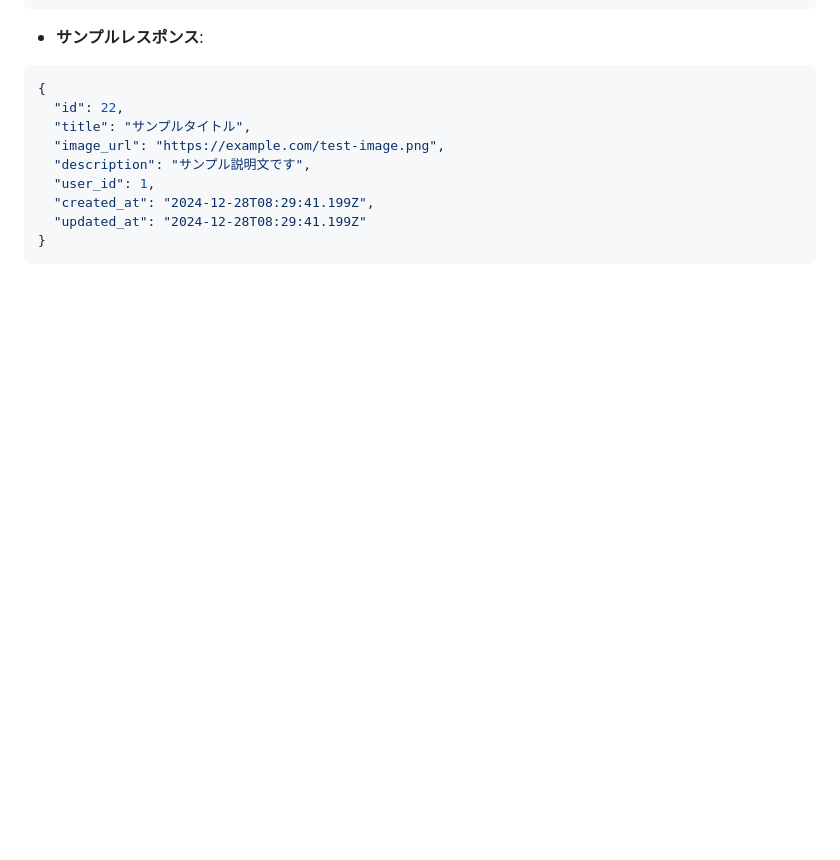
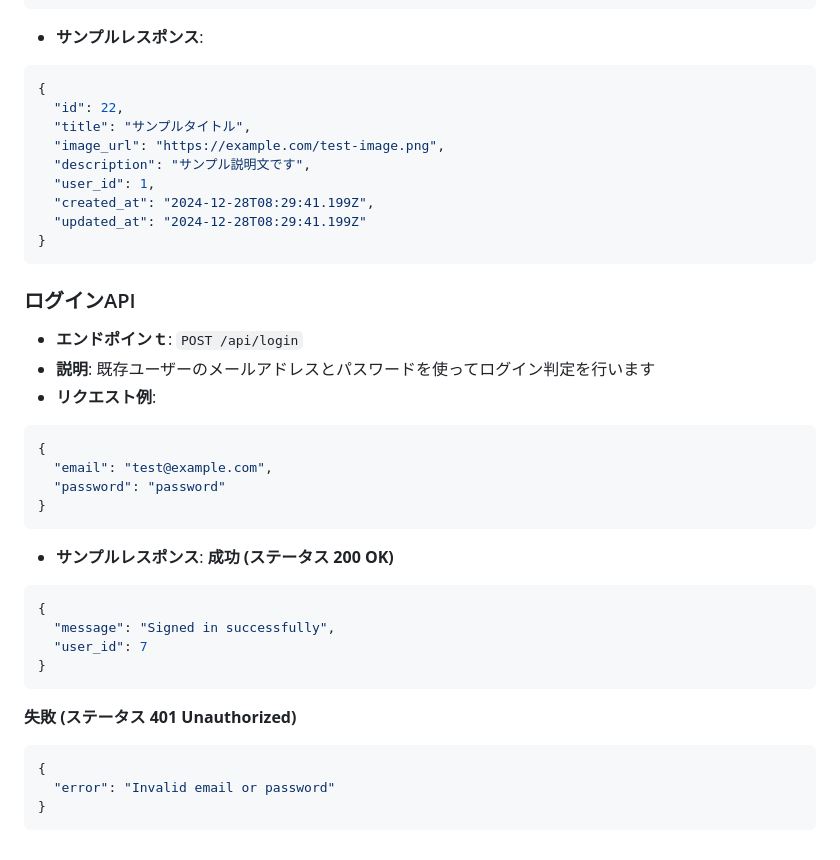
Before and after one commit to Kaiwa-Jun/rails-nextjs-sampleApp, a Markdown page: README.md, the part around the change. GitHub-like rendering; blank space fills up the shorter version.

Commit message:
ログインAPIドキュメントの追加

````diff
--- a/README.md
+++ b/README.md
@@ -149,3 +149,30 @@ Post.all
   "updated_at": "2024-12-28T08:29:41.199Z"
 }
 ```
+
+### ログインAPI
+- **エンドポインｔ**: `POST /api/login`
+- **説明**: 既存ユーザーのメールアドレスとパスワードを使ってログイン判定を行います
+- **リクエスト例**:
+```json
+{
+  "email": "test@example.com",
+  "password": "password"
+}
+```
+
+- **サンプルレスポンス**:
+**成功 (ステータス 200 OK)**
+```json
+{
+  "message": "Signed in successfully",
+  "user_id": 7
+}
+```
+
+**失敗 (ステータス 401 Unauthorized)**
+```json
+{
+  "error": "Invalid email or password"
+}
+```
````
